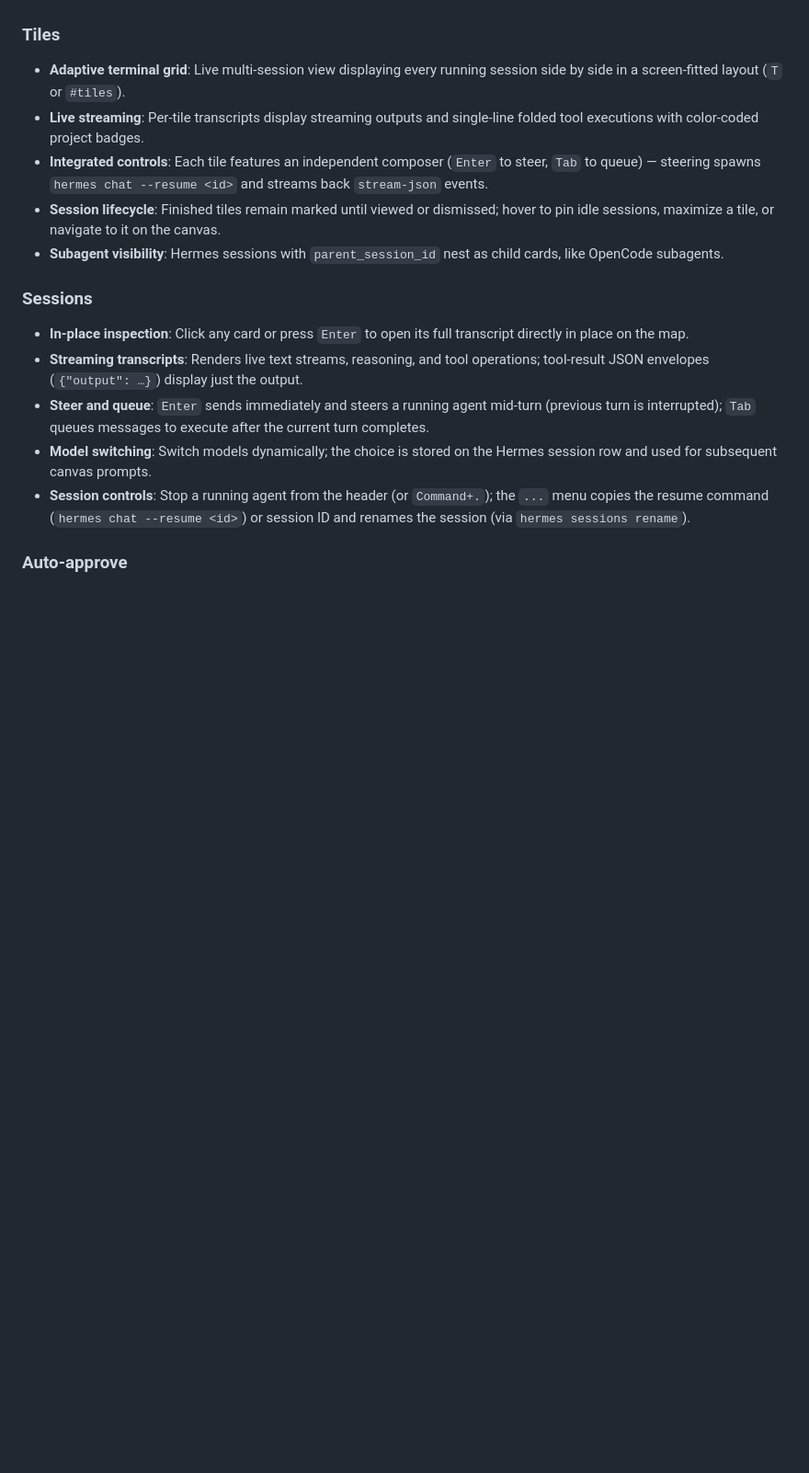
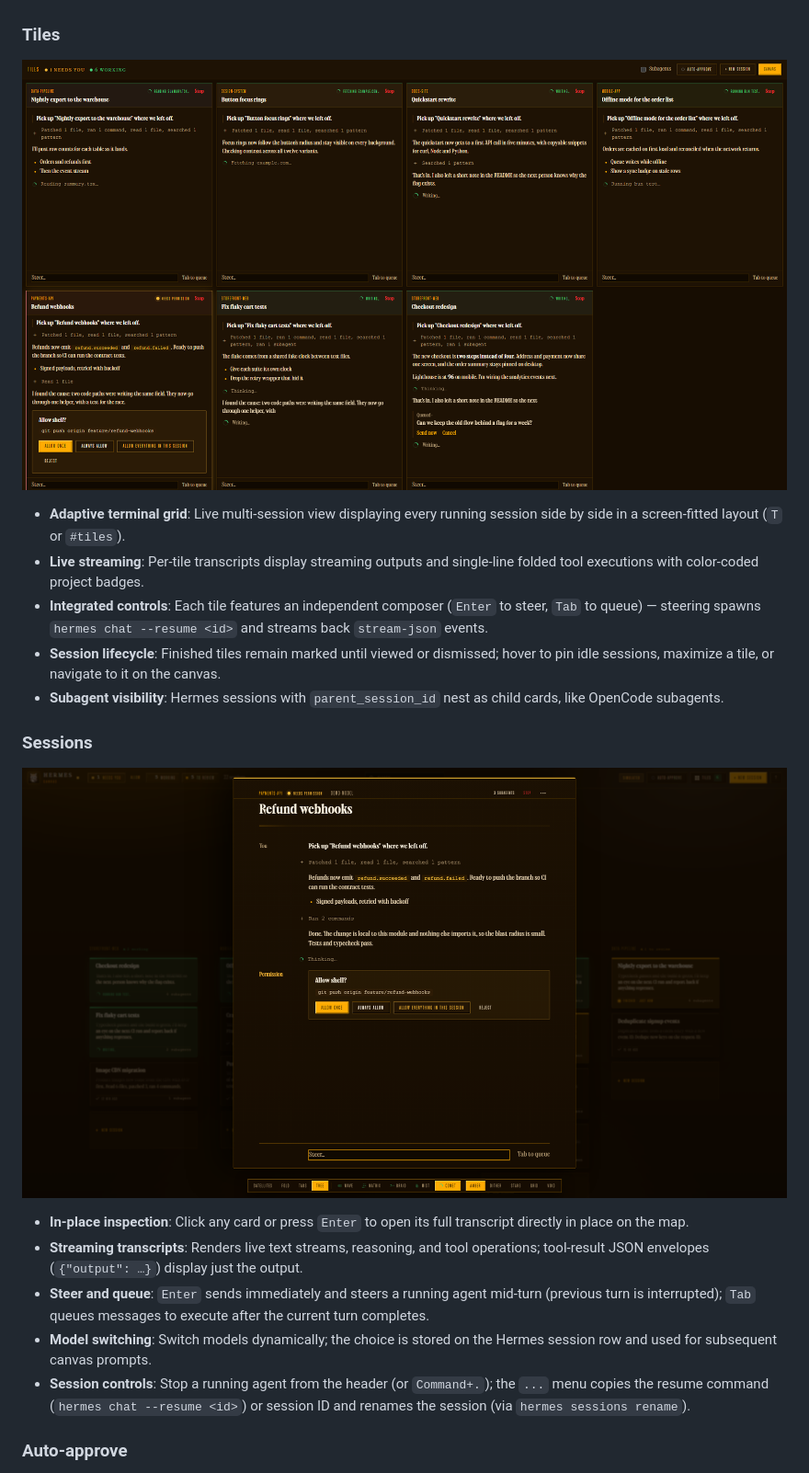
Before and after one commit to DevvGwardo/hermes-canvas, a Markdown page: README.md, the part around one of its changes. Shown at 92% size. Drawn GitHub-style; pictures changed too: assets/screenshot-session.png (added), assets/screenshot-tiles.png (added); blank space fills up the shorter version.

Commit message:
loop(4): T6 - re-shoot Hermes-branded screenshots, link them in README

```diff
--- a/README.md
+++ b/README.md
@@ -28,6 +31,9 @@ It is a port of [opencode-canvas](https://github.com/DevvGwardo/opencode-canvas)
 - **Hermes has no permission queue**, so there is no "needs you" state: permission/inbox/form lists always read empty.
 
 ### Tiles
+
+![Tiles view: running sessions side by side, each with its own transcript and composer](assets/screenshot-tiles.png)
+
 - **Adaptive terminal grid**: Live multi-session view displaying every running session side by side in a screen-fitted layout (`T` or `#tiles`).
 - **Live streaming**: Per-tile transcripts display streaming outputs and single-line folded tool executions with color-coded project badges.
 - **Integrated controls**: Each tile features an independent composer (`Enter` to steer, `Tab` to queue) — steering spawns `hermes chat --resume <id>` and streams back `stream-json` events.
@@ -35,6 +41,9 @@ It is a port of [opencode-canvas](https://github.com/DevvGwardo/opencode-canvas)
 - **Subagent visibility**: Hermes sessions with `parent_session_id` nest as child cards, like OpenCode subagents.
 
 ### Sessions
+
+![Session panel: a transcript open in place, with an inline permission prompt and the steer composer](assets/screenshot-session.png)
+
 - **In-place inspection**: Click any card or press `Enter` to open its full transcript directly in place on the map.
 - **Streaming transcripts**: Renders live text streams, reasoning, and tool operations; tool-result JSON envelopes (`{"output": …}`) display just the output.
 - **Steer and queue**: `Enter` sends immediately and steers a running agent mid-turn (previous turn is interrupted); `Tab` queues messages to execute after the current turn completes.
```
Also changed, not shown: other parts of README.md (+3 -0 lines), assets/screenshot-canvas.png (added).
